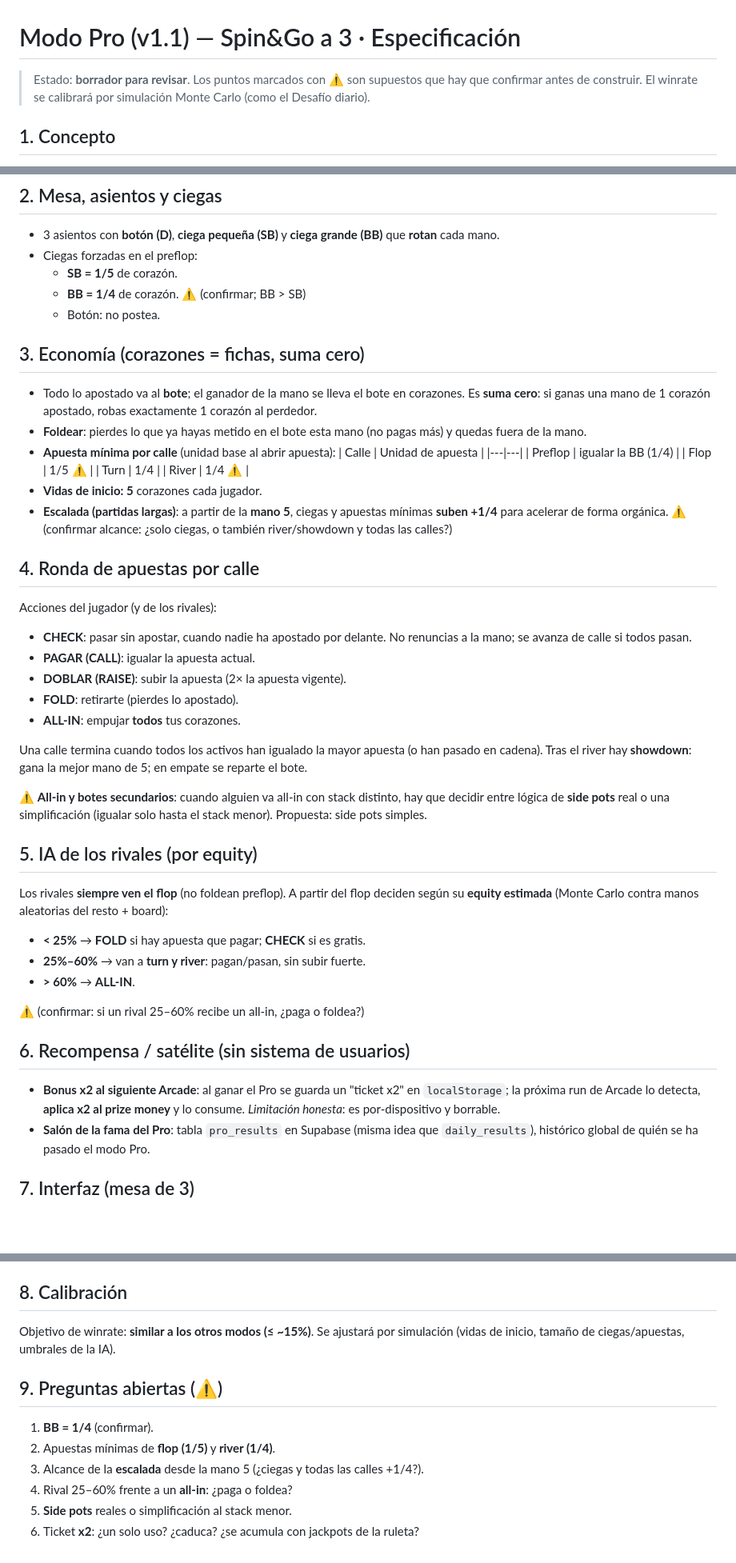
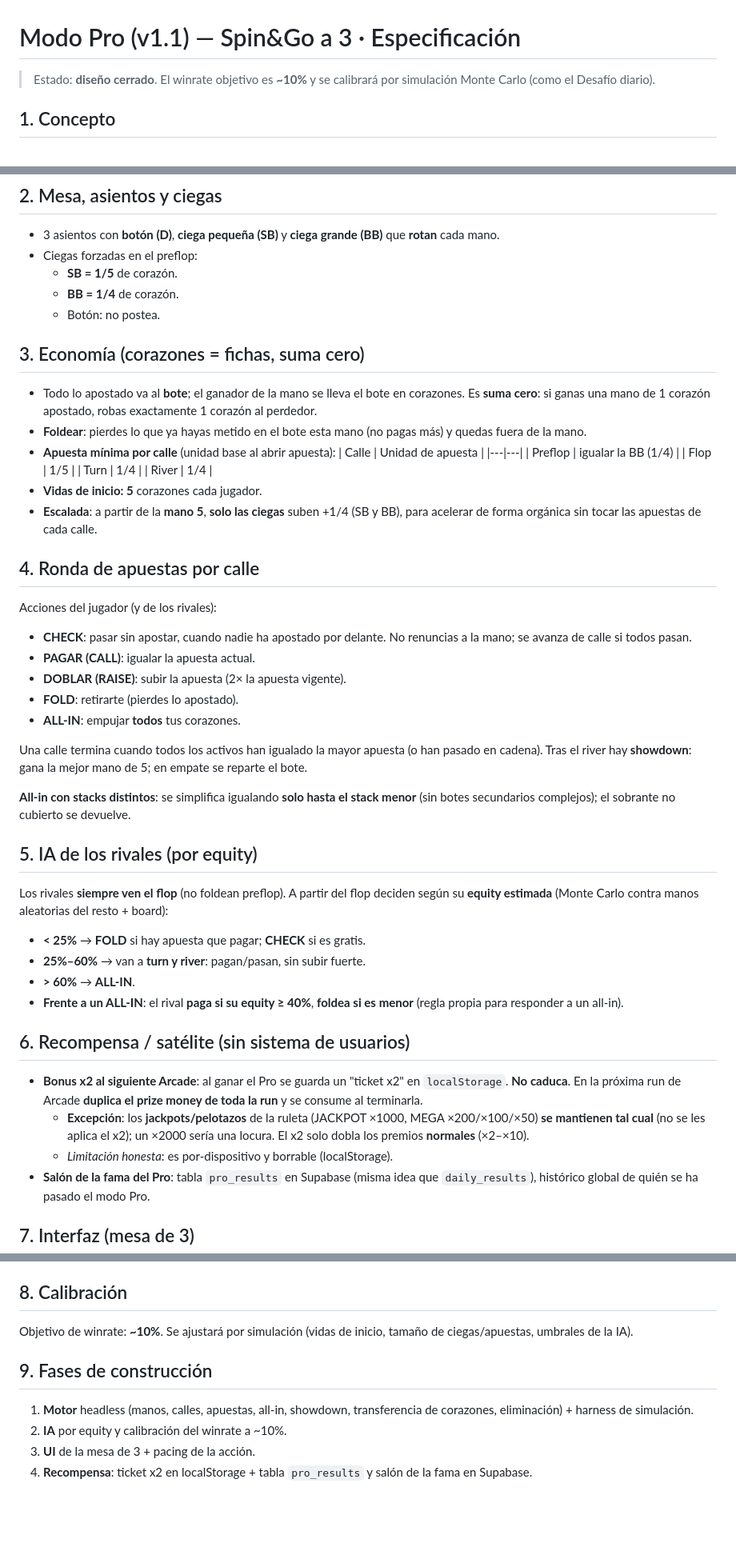
Before and after one commit to javiermdp1393-pixel/Spin_BTC, a Markdown page: docs/PRO_MODE.md, 3 parts joined by grey strips. Shown at 80% size. Rendered like a GitHub page; blank space fills up the shorter version.

Commit message:
Finalizar spec del modo Pro con las decisiones confirmadas
BB 1/4, flop 1/5, river 1/4, escalada solo en ciegas, IA frente a all-in
(paga si equity>=40%), stacks distintos al menor, ticket x2 sin caducidad que
no dobla jackpots, winrate objetivo ~10%.

Co-Authored-By: Claude Opus 4.8 <noreply@anthropic.com>
Claude-Session: https://claude.ai/code/session_019hh6eCPtYdqHH5U5B9W7Jm

```diff
--- a/docs/PRO_MODE.md
+++ b/docs/PRO_MODE.md
@@ -1,7 +1,6 @@
 # Modo Pro (v1.1) — Spin&Go a 3 · Especificación
 
-> Estado: **borrador para revisar**. Los puntos marcados con ⚠️ son supuestos
-> que hay que confirmar antes de construir. El winrate se calibrará por
+> Estado: **diseño cerrado**. El winrate objetivo es **~10%** y se calibrará por
 > simulación Monte Carlo (como el Desafío diario).
 
 ## 1. Concepto
@@ -22,7 +21,7 @@ con rondas de apuestas reales. Los corazones funcionan como **fichas**.
   que **rotan** cada mano.
 - Ciegas forzadas en el preflop:
   - **SB = 1/5** de corazón.
-  - **BB = 1/4** de corazón. ⚠️ (confirmar; BB > SB)
+  - **BB = 1/4** de corazón.
   - Botón: no postea.
 
 ## 3. Economía (corazones = fichas, suma cero)
@@ -36,13 +35,12 @@ con rondas de apuestas reales. Los corazones funcionan como **fichas**.
   | Calle | Unidad de apuesta |
   |---|---|
   | Preflop | igualar la BB (1/4) |
-  | Flop | 1/5 ⚠️ |
+  | Flop | 1/5 |
   | Turn | 1/4 |
-  | River | 1/4 ⚠️ |
+  | River | 1/4 |
 - **Vidas de inicio: 5** corazones cada jugador.
-- **Escalada (partidas largas)**: a partir de la **mano 5**, ciegas y apuestas
-  mínimas **suben +1/4** para acelerar de forma orgánica. ⚠️ (confirmar alcance:
-  ¿solo ciegas, o también river/showdown y todas las calles?)
+- **Escalada**: a partir de la **mano 5**, **solo las ciegas** suben +1/4 (SB y
+  BB), para acelerar de forma orgánica sin tocar las apuestas de cada calle.
 
 ## 4. Ronda de apuestas por calle
 
@@ -59,9 +57,8 @@ Una calle termina cuando todos los activos han igualado la mayor apuesta (o han
 pasado en cadena). Tras el river hay **showdown**: gana la mejor mano de 5; en
 empate se reparte el bote.
 
-⚠️ **All-in y botes secundarios**: cuando alguien va all-in con stack distinto,
-hay que decidir entre lógica de **side pots** real o una simplificación (igualar
-solo hasta el stack menor). Propuesta: side pots simples.
+**All-in con stacks distintos**: se simplifica igualando **solo hasta el stack
+menor** (sin botes secundarios complejos); el sobrante no cubierto se devuelve.
 
 ## 5. IA de los rivales (por equity)
 
@@ -72,14 +69,18 @@ resto + board):
 - **< 25%** → **FOLD** si hay apuesta que pagar; **CHECK** si es gratis.
 - **25%–60%** → van a **turn y river**: pagan/pasan, sin subir fuerte.
 - **> 60%** → **ALL-IN**.
-
-⚠️ (confirmar: si un rival 25–60% recibe un all-in, ¿paga o foldea?)
+- **Frente a un ALL-IN**: el rival **paga si su equity ≥ 40%**, **foldea si es
+  menor** (regla propia para responder a un all-in).
 
 ## 6. Recompensa / satélite (sin sistema de usuarios)
 
 - **Bonus x2 al siguiente Arcade**: al ganar el Pro se guarda un "ticket x2" en
-  `localStorage`; la próxima run de Arcade lo detecta, **aplica x2 al prize
-  money** y lo consume. *Limitación honesta*: es por-dispositivo y borrable.
+  `localStorage`. **No caduca**. En la próxima run de Arcade **duplica el prize
+  money de toda la run** y se consume al terminarla.
+  - **Excepción**: los **jackpots/pelotazos** de la ruleta (JACKPOT ×1000,
+    MEGA ×200/×100/×50) **se mantienen tal cual** (no se les aplica el x2); un
+    ×2000 sería una locura. El x2 solo dobla los premios **normales** (×2–×10).
+  - *Limitación honesta*: es por-dispositivo y borrable (localStorage).
 - **Salón de la fama del Pro**: tabla `pro_results` en Supabase (misma idea que
   `daily_results`), histórico global de quién se ha pasado el modo Pro.
 
@@ -98,14 +99,14 @@ resto + board):
 
 ## 8. Calibración
 
-Objetivo de winrate: **similar a los otros modos (≤ ~15%)**. Se ajustará por
-simulación (vidas de inicio, tamaño de ciegas/apuestas, umbrales de la IA).
+Objetivo de winrate: **~10%**. Se ajustará por simulación (vidas de inicio,
+tamaño de ciegas/apuestas, umbrales de la IA).
 
-## 9. Preguntas abiertas (⚠️)
+## 9. Fases de construcción
 
-1. **BB = 1/4** (confirmar).
-2. Apuestas mínimas de **flop (1/5)** y **river (1/4)**.
-3. Alcance de la **escalada** desde la mano 5 (¿ciegas y todas las calles +1/4?).
-4. Rival 25–60% frente a un **all-in**: ¿paga o foldea?
-5. **Side pots** reales o simplificación al stack menor.
-6. Ticket **x2**: ¿un solo uso? ¿caduca? ¿se acumula con jackpots de la ruleta?
+1. **Motor** headless (manos, calles, apuestas, all-in, showdown, transferencia
+   de corazones, eliminación) + harness de simulación.
+2. **IA** por equity y calibración del winrate a ~10%.
+3. **UI** de la mesa de 3 + pacing de la acción.
+4. **Recompensa**: ticket x2 en localStorage + tabla `pro_results` y salón de la
+   fama en Supabase.
```
